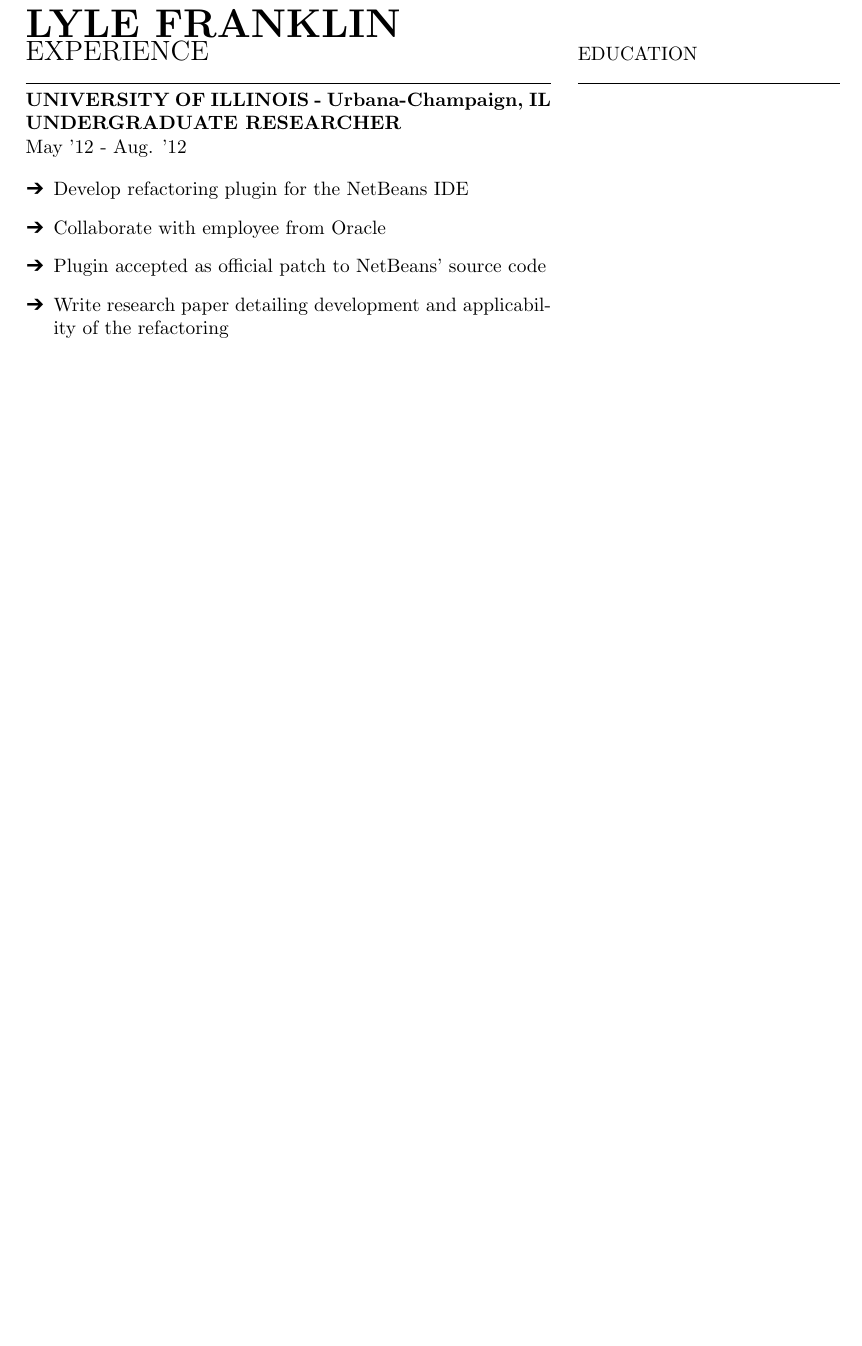
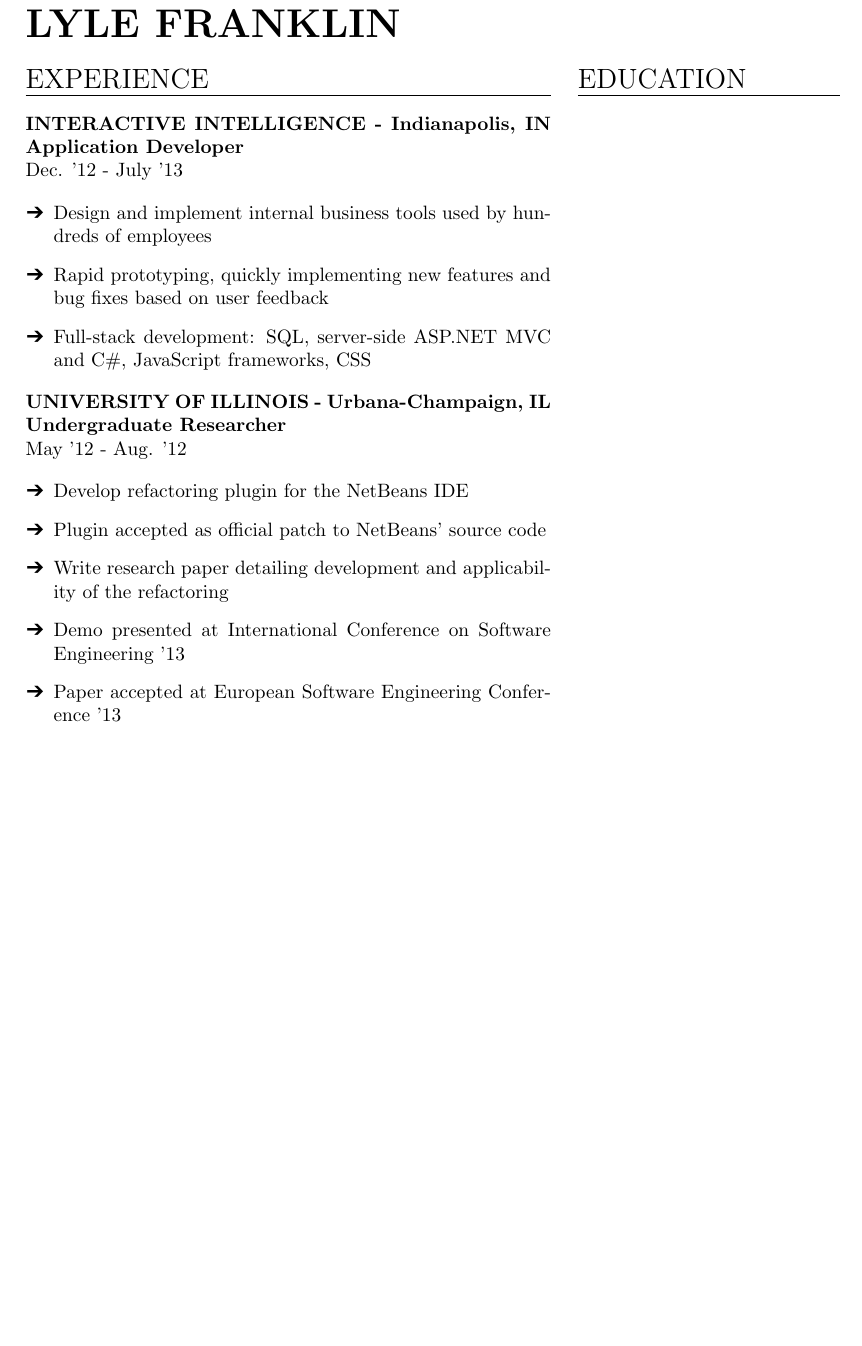
Before and after one commit to ljfranklin/Resume-LaTeX, a LaTeX CV (resume.tex): part of the page, cut so that both start at the same text, the shorter picture padded with empty space. Compiled offline with pdfLaTeX.

Commit message:
Minor formatting changs

```diff
--- a/resume.tex
+++ b/resume.tex
@@ -9,33 +21,43 @@
 \begin{document}
 
 \name{LYLE FRANKLIN}
+\vspace{0.2in}
 
 % first column
 \begin{minipage}[t]{0.6\textwidth}
-{\Large EXPERIENCE}
+\header{Experience}
 
-\hrulefill
+\textbf{INTERACTIVE INTELLIGENCE - Indianapolis, IN}
+\textbf{Application Developer}
+
+Dec. '12 - July '13
+
+\begin{details}
+  \item Design and implement internal business tools used by hundreds of employees
+  \item Rapid prototyping, quickly implementing new features and bug fixes based on user feedback
+  \item Full-stack development: SQL, server-side ASP.NET MVC and C\#, JavaScript frameworks, CSS
+\end{details}
+
 
 \textbf{UNIVERSITY OF ILLINOIS - Urbana-Champaign, IL}
-\textbf{UNDERGRADUATE RESEARCHER}
+\textbf{Undergraduate Researcher}
 
 May '12 - Aug. '12
 
-\begin{itemize}[label=\ding{212},leftmargin=0.2in]
+\begin{details}
   \item Develop refactoring plugin for the NetBeans IDE
-  \item Collaborate with employee from Oracle
   \item Plugin accepted as official patch to NetBeans’ source code
   \item Write research paper detailing development and applicability of the refactoring
-\end{itemize}
+  \item Demo presented at International Conference on Software Engineering '13
+  \item Paper accepted at European Software Engineering Conference '13
+\end{details}
 
 
 \end{minipage}
 \hspace{0.1 in}
 % column 2
 \begin{minipage}[t]{0.3\textwidth}
-EDUCATION
-
-\hrulefill
+\header{EDUCATION}
 \end{minipage}
 
 \end{document}
```
Also changed, not shown: resume.tex (12 more changed lines).
